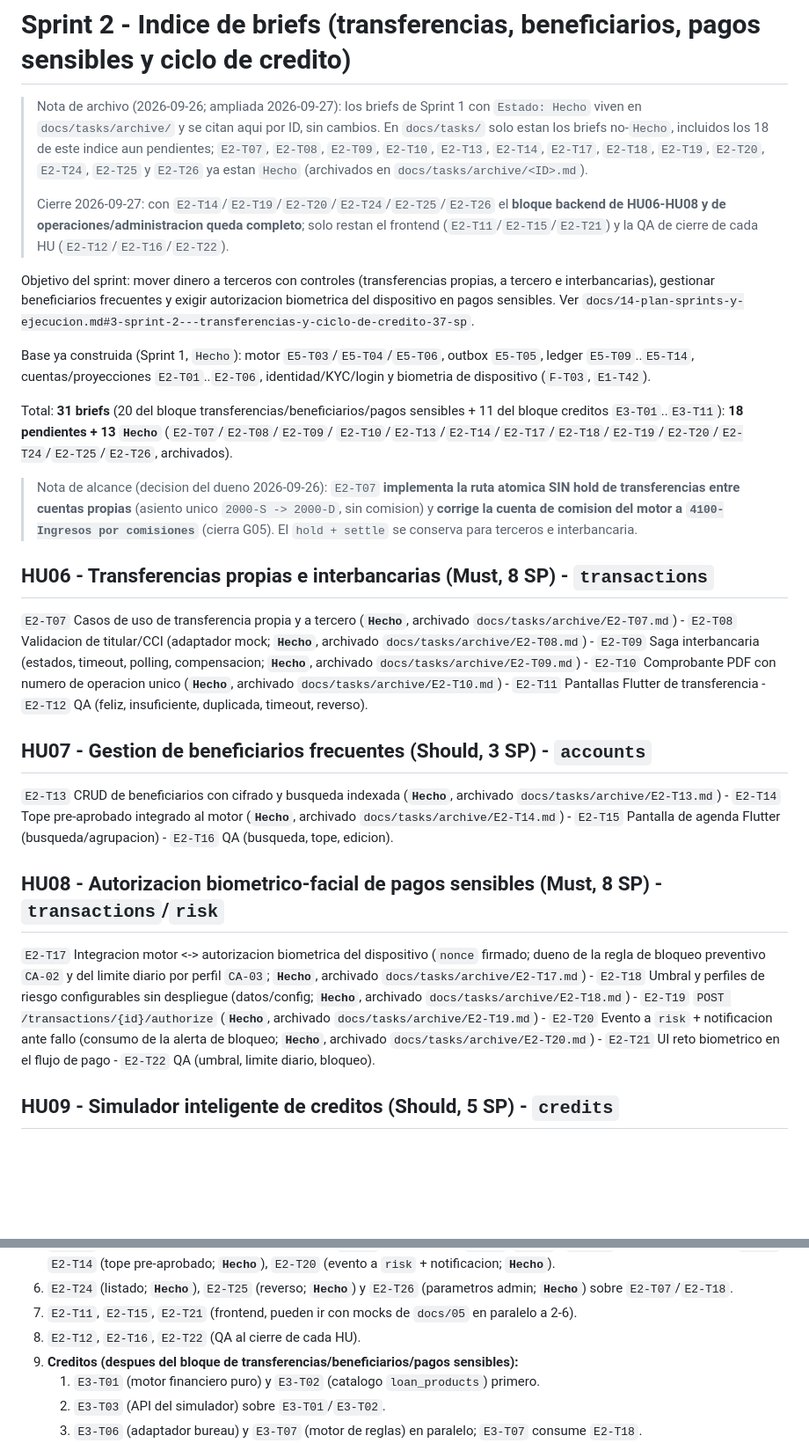
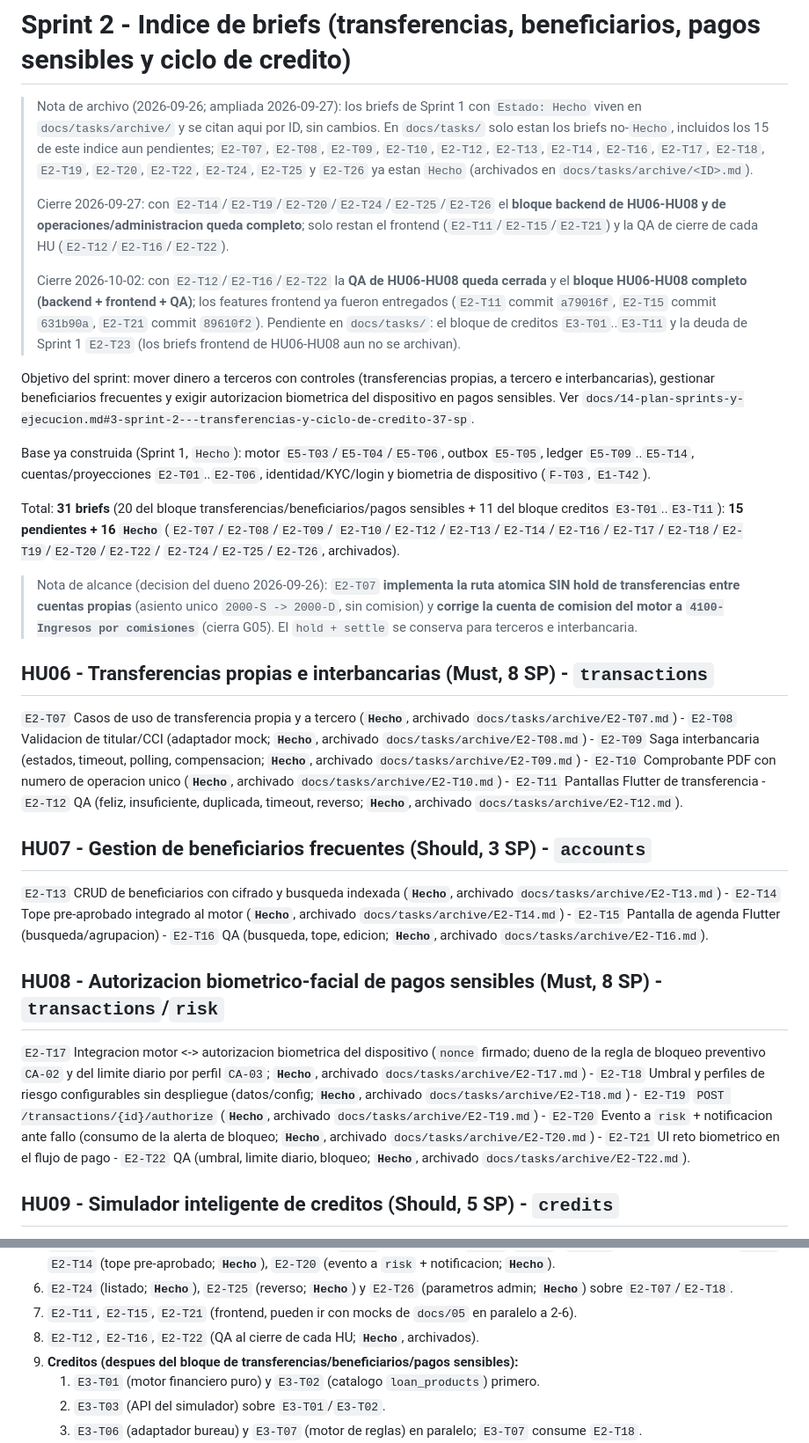
Before and after one commit to JheampierreRaPe/banco, a Markdown page: docs/tasks/SPRINT-2.md, 2 parts joined by grey strips. Shown at 88% size. Rendered like a GitHub page; blank space fills up the shorter version.

Commit message:
docs(sprint-2): QA T12/T16/T22 a Hecho/archivo; bloque HU06-HU08 completo

```diff
--- a/docs/tasks/SPRINT-2.md
+++ b/docs/tasks/SPRINT-2.md
@@ -2,13 +2,20 @@
 
 > Nota de archivo (2026-09-26; ampliada 2026-09-27): los briefs de Sprint 1 con `Estado: Hecho`
 > viven en `docs/tasks/archive/` y se citan aqui por ID, sin cambios. En `docs/tasks/` solo
-> estan los briefs no-`Hecho`, incluidos los 18 de este indice aun pendientes; `E2-T07`,
-> `E2-T08`, `E2-T09`, `E2-T10`, `E2-T13`, `E2-T14`, `E2-T17`, `E2-T18`, `E2-T19`, `E2-T20`,
-> `E2-T24`, `E2-T25` y `E2-T26` ya estan `Hecho` (archivados en `docs/tasks/archive/<ID>.md`).
+> estan los briefs no-`Hecho`, incluidos los 15 de este indice aun pendientes; `E2-T07`,
+> `E2-T08`, `E2-T09`, `E2-T10`, `E2-T12`, `E2-T13`, `E2-T14`, `E2-T16`, `E2-T17`, `E2-T18`,
+> `E2-T19`, `E2-T20`, `E2-T22`, `E2-T24`, `E2-T25` y `E2-T26` ya estan `Hecho` (archivados en
+> `docs/tasks/archive/<ID>.md`).
 >
 > Cierre 2026-09-27: con `E2-T14`/`E2-T19`/`E2-T20`/`E2-T24`/`E2-T25`/`E2-T26` el **bloque
 > backend de HU06-HU08 y de operaciones/administracion queda completo**; solo restan el
 > frontend (`E2-T11`/`E2-T15`/`E2-T21`) y la QA de cierre de cada HU (`E2-T12`/`E2-T16`/`E2-T22`).
+>
+> Cierre 2026-10-02: con `E2-T12`/`E2-T16`/`E2-T22` la **QA de HU06-HU08 queda cerrada** y el
+> **bloque HU06-HU08 completo (backend + frontend + QA)**; los features frontend ya fueron
+> entregados (`E2-T11` commit `a79016f`, `E2-T15` commit `631b90a`, `E2-T21` commit `89610f2`).
+> Pendiente en `docs/tasks/`: el bloque de creditos `E3-T01`..`E3-T11` y la deuda de Sprint 1
+> `E2-T23` (los briefs frontend de HU06-HU08 aun no se archivan).
 
 Objetivo del sprint: mover dinero a terceros con controles (transferencias propias, a tercero e
 interbancarias), gestionar beneficiarios frecuentes y exigir autorizacion biometrica del
@@ -19,9 +26,9 @@ ledger `E5-T09`..`E5-T14`, cuentas/proyecciones `E2-T01`..`E2-T06`, identidad/KY
 biometria de dispositivo (`F-T03`, `E1-T42`).
 
 Total: **31 briefs** (20 del bloque transferencias/beneficiarios/pagos sensibles + 11 del bloque
-creditos `E3-T01`..`E3-T11`): **18 pendientes + 13 `Hecho`** (`E2-T07`/`E2-T08`/`E2-T09`/
-`E2-T10`/`E2-T13`/`E2-T14`/`E2-T17`/`E2-T18`/`E2-T19`/`E2-T20`/`E2-T24`/`E2-T25`/`E2-T26`,
-archivados).
+creditos `E3-T01`..`E3-T11`): **15 pendientes + 16 `Hecho`** (`E2-T07`/`E2-T08`/`E2-T09`/
+`E2-T10`/`E2-T12`/`E2-T13`/`E2-T14`/`E2-T16`/`E2-T17`/`E2-T18`/`E2-T19`/`E2-T20`/`E2-T22`/
+`E2-T24`/`E2-T25`/`E2-T26`, archivados).
 
 > Nota de alcance (decision del dueno 2026-09-26): `E2-T07` **implementa la ruta atomica SIN hold
 > de transferencias entre cuentas propias** (asiento unico `2000-S -> 2000-D`, sin comision) y
@@ -35,13 +42,15 @@ archivados).
 (estados, timeout, polling, compensacion; **`Hecho`**, archivado
 `docs/tasks/archive/E2-T09.md`) - `E2-T10` Comprobante PDF con numero de operacion unico
 (**`Hecho`**, archivado `docs/tasks/archive/E2-T10.md`) - `E2-T11` Pantallas Flutter de
-transferencia - `E2-T12` QA (feliz, insuficiente, duplicada, timeout, reverso).
+transferencia - `E2-T12` QA (feliz, insuficiente, duplicada, timeout, reverso; **`Hecho`**,
+archivado `docs/tasks/archive/E2-T12.md`).
 
 ## HU07 - Gestion de beneficiarios frecuentes (Should, 3 SP) - `accounts`
 `E2-T13` CRUD de beneficiarios con cifrado y busqueda indexada (**`Hecho`**, archivado
 `docs/tasks/archive/E2-T13.md`) - `E2-T14` Tope pre-aprobado integrado al motor (**`Hecho`**,
 archivado `docs/tasks/archive/E2-T14.md`) - `E2-T15`
-Pantalla de agenda Flutter (busqueda/agrupacion) - `E2-T16` QA (busqueda, tope, edicion).
+Pantalla de agenda Flutter (busqueda/agrupacion) - `E2-T16` QA (busqueda, tope, edicion;
+**`Hecho`**, archivado `docs/tasks/archive/E2-T16.md`).
 
 ## HU08 - Autorizacion biometrico-facial de pagos sensibles (Must, 8 SP) - `transactions`/`risk`
 `E2-T17` Integracion motor <-> autorizacion biometrica del dispositivo (`nonce` firmado; dueno de
@@ -53,7 +62,7 @@ perfiles de riesgo configurables sin despliegue (datos/config; **`Hecho`**, arch
 `docs/tasks/archive/E2-T19.md`) - `E2-T20` Evento a `risk` + notificacion ante fallo (consumo
 de la alerta de bloqueo; **`Hecho`**, archivado `docs/tasks/archive/E2-T20.md`) - `E2-T21` UI
 reto biometrico en el flujo de pago - `E2-T22` QA (umbral,
-limite diario, bloqueo).
+limite diario, bloqueo; **`Hecho`**, archivado `docs/tasks/archive/E2-T22.md`).
 
 ## HU09 - Simulador inteligente de creditos (Should, 5 SP) - `credits`
 `E3-T01` Motor de calculo financiero puro y testeable (cuota francesa, cronograma, TCEA) -
@@ -109,7 +118,7 @@ bus/outbox en produccion (`docs/17#6`). Depende de `E2-T04` y `E5-T05`.
 6. `E2-T24` (listado; **`Hecho`**), `E2-T25` (reverso; **`Hecho`**) y `E2-T26` (parametros admin;
    **`Hecho`**) sobre `E2-T07`/`E2-T18`.
 7. `E2-T11`, `E2-T15`, `E2-T21` (frontend, pueden ir con mocks de `docs/05` en paralelo a 2-6).
-8. `E2-T12`, `E2-T16`, `E2-T22` (QA al cierre de cada HU).
+8. `E2-T12`, `E2-T16`, `E2-T22` (QA al cierre de cada HU; **`Hecho`**, archivados).
 9. **Creditos (despues del bloque de transferencias/beneficiarios/pagos sensibles):**
    1. `E3-T01` (motor financiero puro) y `E3-T02` (catalogo `loan_products`) primero.
    2. `E3-T03` (API del simulador) sobre `E3-T01`/`E3-T02`.
```
Also changed, not shown: docs/18-gestion-de-cambios.md (+5 -0 lines).
